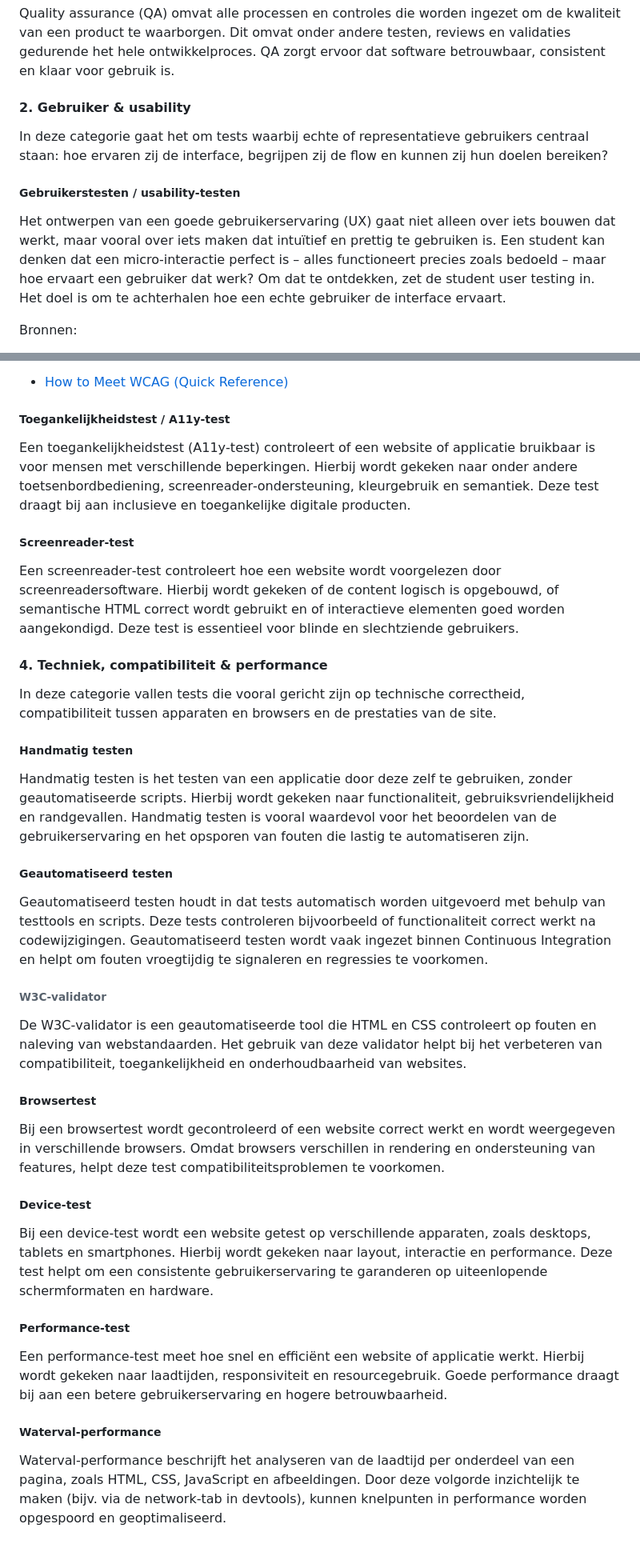
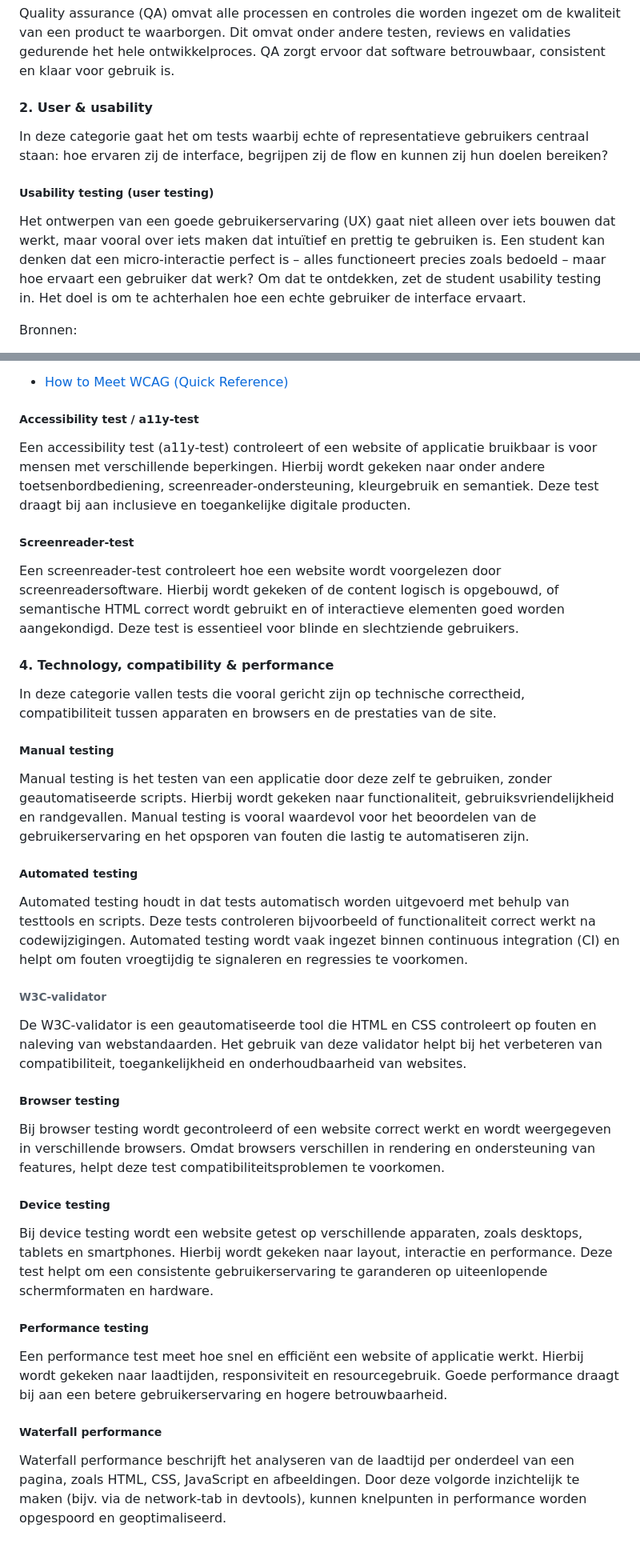
Before and after one commit to fdnd/docs.fdnd.nl, a Markdown page: docs/boksa.md, 2 parts joined by grey strips. Shown at 80% size. Rendered like a GitHub page.

Commit message:
Testen: vaktermen in het Engels

```diff
--- a/docs/boksa.md
+++ b/docs/boksa.md
@@ -1141,13 +1140,13 @@ Een expert review is een evaluatie van een website of applicatie door een specia
 
 Quality assurance (QA) omvat alle processen en controles die worden ingezet om de kwaliteit van een product te waarborgen. Dit omvat onder andere testen, reviews en validaties gedurende het hele ontwikkelproces. QA zorgt ervoor dat software betrouwbaar, consistent en klaar voor gebruik is.
 
-#### 2. Gebruiker & usability
+#### 2. User & usability
 
 In deze categorie gaat het om tests waarbij echte of representatieve gebruikers centraal staan: hoe ervaren zij de interface, begrijpen zij de flow en kunnen zij hun doelen bereiken?
 
-##### Gebruikerstesten / usability‑testen
+##### Usability testing (user testing)
 
-Het ontwerpen van een goede gebruikerservaring (UX) gaat niet alleen over iets bouwen dat werkt, maar vooral over iets maken dat intuïtief en prettig te gebruiken is. Een student kan denken dat een micro‑interactie perfect is – alles functioneert precies zoals bedoeld – maar hoe ervaart een gebruiker dat werk? Om dat te ontdekken, zet de student user testing in. Het doel is om te achterhalen hoe een echte gebruiker de interface ervaart.
+Het ontwerpen van een goede gebruikerservaring (UX) gaat niet alleen over iets bouwen dat werkt, maar vooral over iets maken dat intuïtief en prettig te gebruiken is. Een student kan denken dat een micro‑interactie perfect is – alles functioneert precies zoals bedoeld – maar hoe ervaart een gebruiker dat werk? Om dat te ontdekken, zet de student usability testing in. Het doel is om te achterhalen hoe een echte gebruiker de interface ervaart.
 
 Bronnen:
 
@@ -1203,42 +1202,42 @@ Een WCAG‑test controleert of een interface voldoet aan toegankelijkheidscriter
 
 - [How to Meet WCAG (Quick Reference)](https://www.w3.org/WAI/WCAG22/quickref/)
 
-##### Toegankelijkheidstest / A11y‑test
+##### Accessibility test / a11y‑test
 
-Een toegankelijkheidstest (A11y‑test) controleert of een website of applicatie bruikbaar is voor mensen met verschillende beperkingen. Hierbij wordt gekeken naar onder andere toetsenbordbediening, screenreader‑ondersteuning, kleurgebruik en semantiek. Deze test draagt bij aan inclusieve en toegankelijke digitale producten.
+Een accessibility test (a11y‑test) controleert of een website of applicatie bruikbaar is voor mensen met verschillende beperkingen. Hierbij wordt gekeken naar onder andere toetsenbordbediening, screenreader‑ondersteuning, kleurgebruik en semantiek. Deze test draagt bij aan inclusieve en toegankelijke digitale producten.
 
 ##### Screenreader‑test
 
 Een screenreader‑test controleert hoe een website wordt voorgelezen door screenreadersoftware. Hierbij wordt gekeken of de content logisch is opgebouwd, of semantische HTML correct wordt gebruikt en of interactieve elementen goed worden aangekondigd. Deze test is essentieel voor blinde en slechtziende gebruikers.
 
-#### 4. Techniek, compatibiliteit & performance
+#### 4. Technology, compatibility & performance
 
 In deze categorie vallen tests die vooral gericht zijn op technische correctheid, compatibiliteit tussen apparaten en browsers en de prestaties van de site.
 
-##### Handmatig testen
+##### Manual testing
 
-Handmatig testen is het testen van een applicatie door deze zelf te gebruiken, zonder geautomatiseerde scripts. Hierbij wordt gekeken naar functionaliteit, gebruiksvriendelijkheid en randgevallen. Handmatig testen is vooral waardevol voor het beoordelen van de gebruikerservaring en het opsporen van fouten die lastig te automatiseren zijn.
+Manual testing is het testen van een applicatie door deze zelf te gebruiken, zonder geautomatiseerde scripts. Hierbij wordt gekeken naar functionaliteit, gebruiksvriendelijkheid en randgevallen. Manual testing is vooral waardevol voor het beoordelen van de gebruikerservaring en het opsporen van fouten die lastig te automatiseren zijn.
 
-##### Geautomatiseerd testen
+##### Automated testing
 
-Geautomatiseerd testen houdt in dat tests automatisch worden uitgevoerd met behulp van testtools en scripts. Deze tests controleren bijvoorbeeld of functionaliteit correct werkt na codewijzigingen. Geautomatiseerd testen wordt vaak ingezet binnen Continuous Integration en helpt om fouten vroegtijdig te signaleren en regressies te voorkomen.
+Automated testing houdt in dat tests automatisch worden uitgevoerd met behulp van testtools en scripts. Deze tests controleren bijvoorbeeld of functionaliteit correct werkt na codewijzigingen. Automated testing wordt vaak ingezet binnen continuous integration (CI) en helpt om fouten vroegtijdig te signaleren en regressies te voorkomen.
 
 ###### W3C‑validator
 
 De W3C‑validator is een geautomatiseerde tool die HTML en CSS controleert op fouten en naleving van webstandaarden. Het gebruik van deze validator helpt bij het verbeteren van compatibiliteit, toegankelijkheid en onderhoudbaarheid van websites.
 
-##### Browsertest
+##### Browser testing
 
-Bij een browsertest wordt gecontroleerd of een website correct werkt en wordt weergegeven in verschillende browsers. Omdat browsers verschillen in rendering en ondersteuning van features, helpt deze test compatibiliteitsproblemen te voorkomen.
+Bij browser testing wordt gecontroleerd of een website correct werkt en wordt weergegeven in verschillende browsers. Omdat browsers verschillen in rendering en ondersteuning van features, helpt deze test compatibiliteitsproblemen te voorkomen.
 
-##### Device‑test
+##### Device testing
 
-Bij een device‑test wordt een website getest op verschillende apparaten, zoals desktops, tablets en smartphones. Hierbij wordt gekeken naar layout, interactie en performance. Deze test helpt om een consistente gebruikerservaring te garanderen op uiteenlopende schermformaten en hardware.
+Bij device testing wordt een website getest op verschillende apparaten, zoals desktops, tablets en smartphones. Hierbij wordt gekeken naar layout, interactie en performance. Deze test helpt om een consistente gebruikerservaring te garanderen op uiteenlopende schermformaten en hardware.
 
-##### Performance‑test
+##### Performance testing
 
-Een performance‑test meet hoe snel en efficiënt een website of applicatie werkt. Hierbij wordt gekeken naar laadtijden, responsiviteit en resourcegebruik. Goede performance draagt bij aan een betere gebruikerservaring en hogere betrouwbaarheid.
+Een performance test meet hoe snel en efficiënt een website of applicatie werkt. Hierbij wordt gekeken naar laadtijden, responsiviteit en resourcegebruik. Goede performance draagt bij aan een betere gebruikerservaring en hogere betrouwbaarheid.
 
-##### Waterval‑performance
+##### Waterfall performance
 
-Waterval‑performance beschrijft het analyseren van de laadtijd per onderdeel van een pagina, zoals HTML, CSS, JavaScript en afbeeldingen. Door deze volgorde inzichtelijk te maken (bijv. via de network‑tab in devtools), kunnen knelpunten in performance worden opgespoord en geoptimaliseerd.
+Waterfall performance beschrijft het analyseren van de laadtijd per onderdeel van een pagina, zoals HTML, CSS, JavaScript en afbeeldingen. Door deze volgorde inzichtelijk te maken (bijv. via de network‑tab in devtools), kunnen knelpunten in performance worden opgespoord en geoptimaliseerd.
```
Also changed, not shown: other parts of docs/boksa.md (+12 -13 lines).
